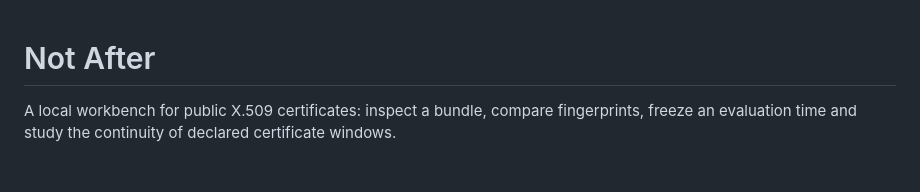
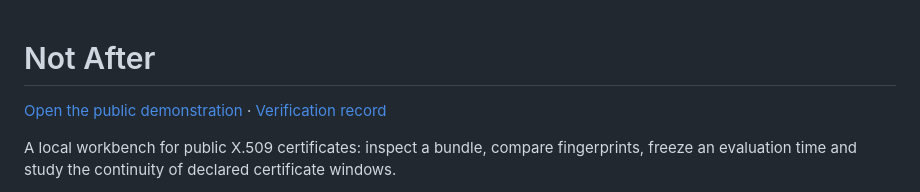
Before and after one commit to italodevjs/not-after, a Markdown page: README.md, the part around the change. Rendered like a GitHub page; blank space fills up the shorter version.

Commit message:
docs: link the verified public demonstration and record deployment evidence

```diff
--- a/README.md
+++ b/README.md
@@ -1,4 +1,6 @@
 # Not After
+
+[Open the public demonstration](https://italodevjs.github.io/not-after/) · [Verification record](docs/VERIFICATION.md)
 
 A local workbench for public X.509 certificates: inspect a bundle, compare fingerprints, freeze an evaluation time and study the continuity of declared certificate windows.
 
```
Also changed, not shown: CHANGELOG.md (+3 -2 lines), docs/VERIFICATION.md (+6 -0 lines), docs/screenshots/desktop.png, docs/screenshots/mobile.png.
